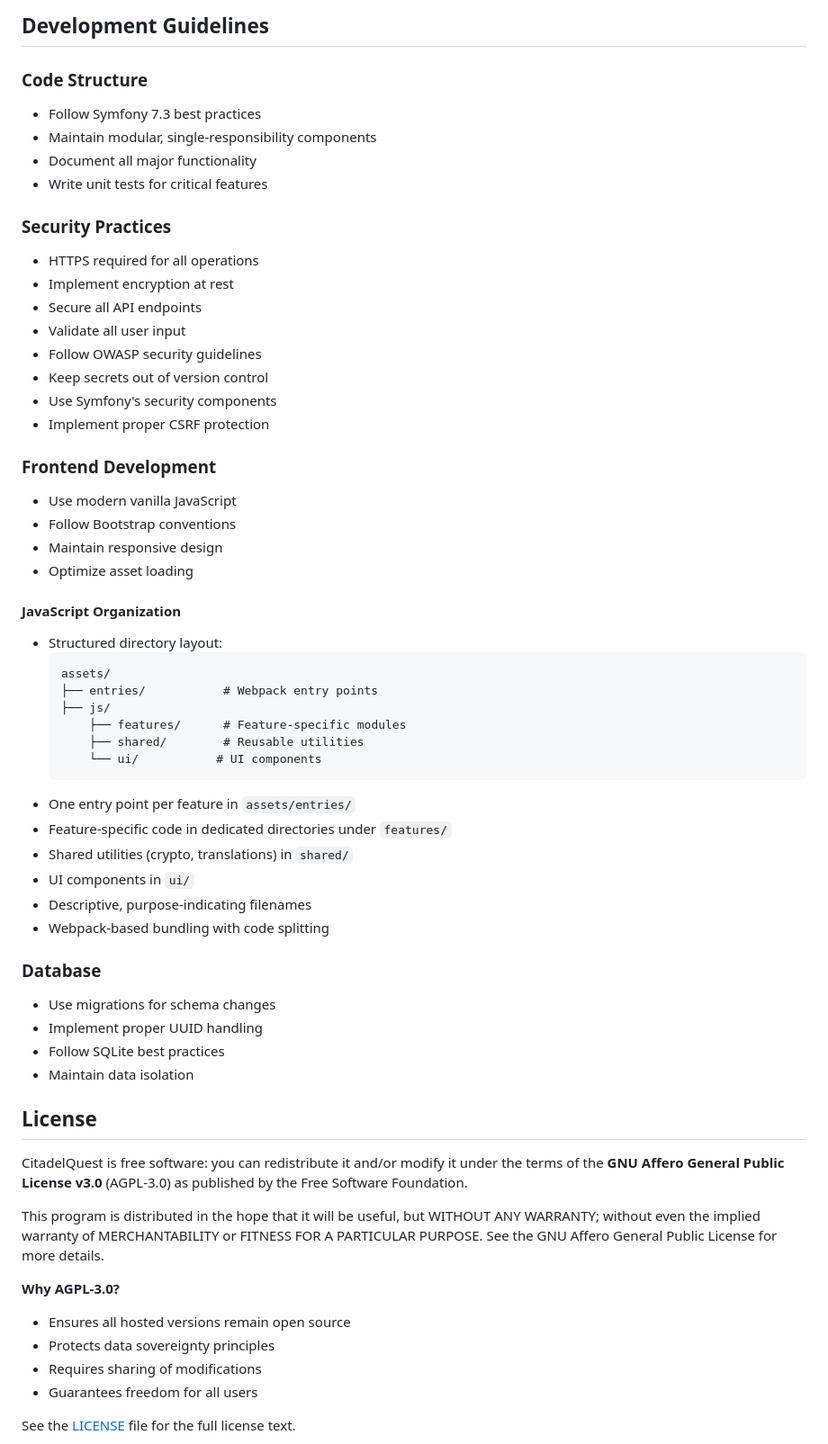
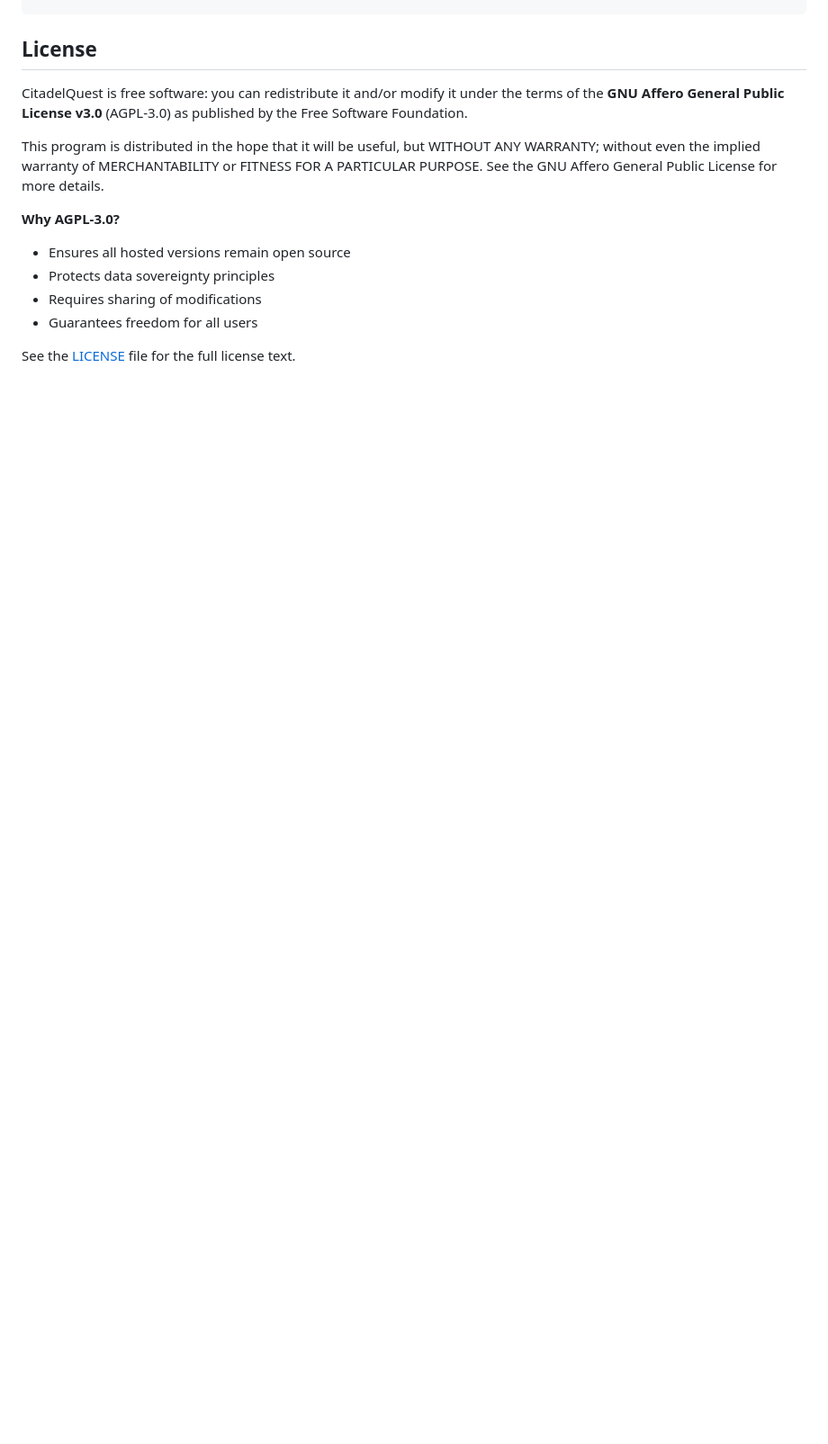
Before and after one commit to CitadelQuest/CitadelQuest, a Markdown page: README.md, the part around the change printed below. Shown: that part at 90% size. Drawn GitHub-style; blank space fills up the shorter version.

````diff
--- a/README.md
+++ b/README.md
@@ -144,50 +192,3 @@ symfony server:start
-## Development Guidelines
-
-### Code Structure
-- Follow Symfony 7.3 best practices
-- Maintain modular, single-responsibility components
-- Document all major functionality
-- Write unit tests for critical features
-
-### Security Practices
-- HTTPS required for all operations
-- Implement encryption at rest
-- Secure all API endpoints
-- Validate all user input
-- Follow OWASP security guidelines
-- Keep secrets out of version control
-- Use Symfony's security components
-- Implement proper CSRF protection
-
-### Frontend Development
-- Use modern vanilla JavaScript
-- Follow Bootstrap conventions
-- Maintain responsive design
-- Optimize asset loading
-
-#### JavaScript Organization
-- Structured directory layout:
-  ```
-  assets/
-  ├── entries/           # Webpack entry points
-  ├── js/
-      ├── features/      # Feature-specific modules
-      ├── shared/        # Reusable utilities
-      └── ui/           # UI components
-  ```
-- One entry point per feature in `assets/entries/`
-- Feature-specific code in dedicated directories under `features/`
-- Shared utilities (crypto, translations) in `shared/`
-- UI components in `ui/`
-- Descriptive, purpose-indicating filenames
-- Webpack-based bundling with code splitting
-
-### Database
-- Use migrations for schema changes
-- Implement proper UUID handling
-- Follow SQLite best practices
-- Maintain data isolation
-
 ## License
 
 CitadelQuest is free software: you can redistribute it and/or modify it under the terms of the **GNU Affero General Public License v3.0** (AGPL-3.0) as published by the Free Software Foundation.
````
Also changed, not shown: other parts of README.md (+115 -67 lines).
